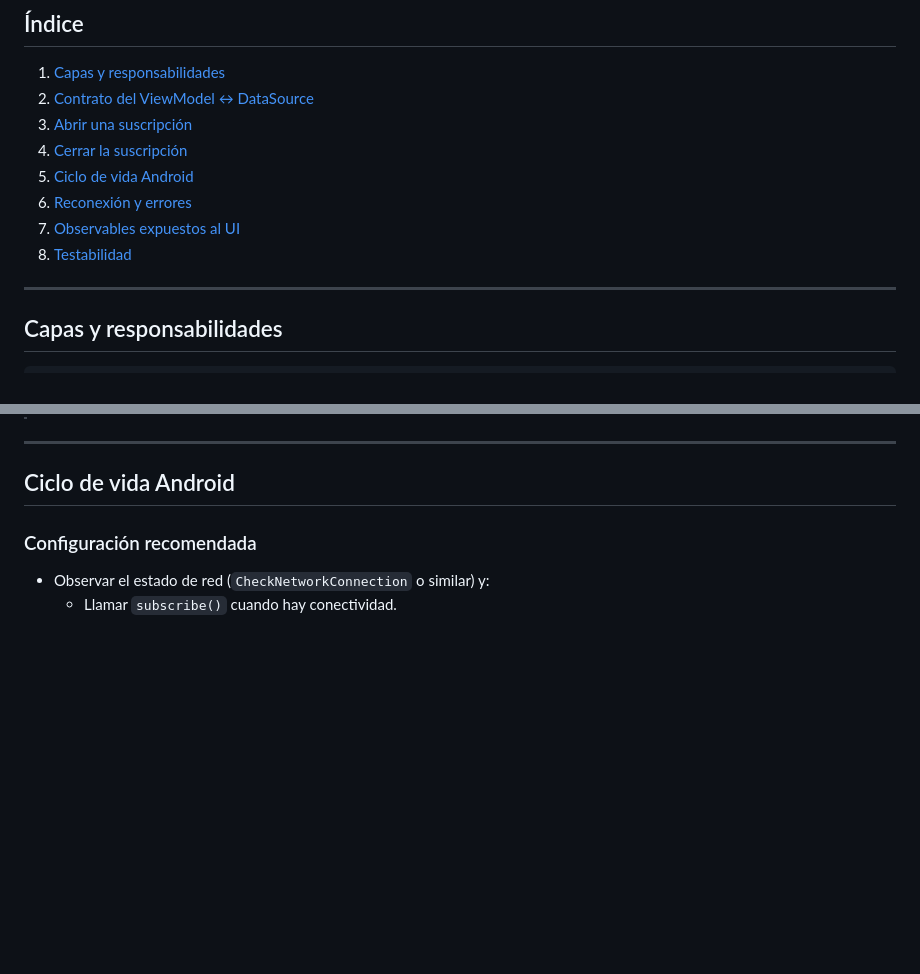
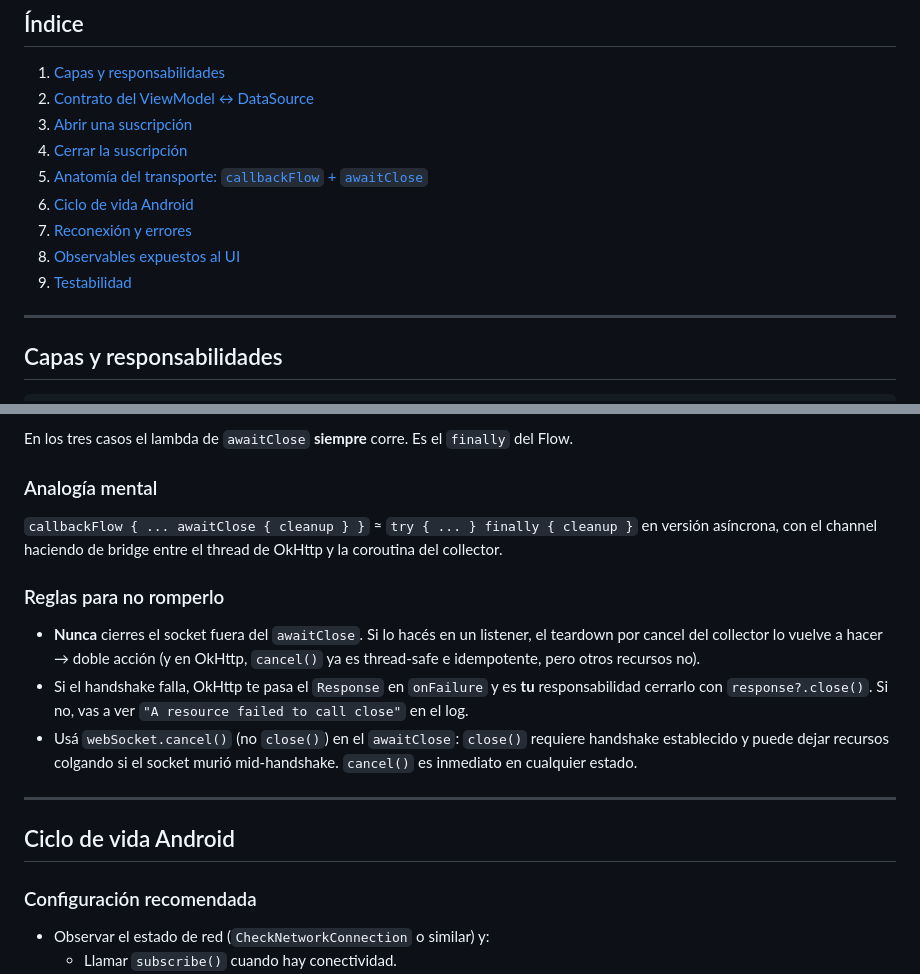
Before and after one commit to TatoBlum/socket.io-server, a Markdown page: documents/websocket.md, 2 parts joined by grey strips. Rendered like a GitHub page; blank space fills up the shorter version.

```diff
--- a/documents/websocket.md
+++ b/documents/websocket.md
@@ -11,10 +11,11 @@ capa y cómo se propaga el ciclo de vida.
 2. [Contrato del ViewModel ↔ DataSource](#contrato-del-viewmodel--datasource)
 3. [Abrir una suscripción](#abrir-una-suscripción)
 4. [Cerrar la suscripción](#cerrar-la-suscripción)
-5. [Ciclo de vida Android](#ciclo-de-vida-android)
-6. [Reconexión y errores](#reconexión-y-errores)
-7. [Observables expuestos al UI](#observables-expuestos-al-ui)
-8. [Testabilidad](#testabilidad)
+5. [Anatomía del transporte: `callbackFlow` + `awaitClose`](#anatomía-del-transporte-callbackflow--awaitclose)
+6. [Ciclo de vida Android](#ciclo-de-vida-android)
+7. [Reconexión y errores](#reconexión-y-errores)
+8. [Observables expuestos al UI](#observables-expuestos-al-ui)
+9. [Testabilidad](#testabilidad)
 
 ---
 
@@ -175,3 +248,24 @@ esa línea, el socket seguiría abierto después del cancel.
+En los tres casos el lambda de `awaitClose` **siempre** corre. Es el
+`finally` del Flow.
+
+### Analogía mental
+
+`callbackFlow { ... awaitClose { cleanup } }` ≈ `try { ... } finally { cleanup }`
+en versión asíncrona, con el channel haciendo de bridge entre el thread de
+OkHttp y la coroutina del collector.
+
+### Reglas para no romperlo
+
+- **Nunca** cierres el socket fuera del `awaitClose`. Si lo hacés en un
+  listener, el teardown por cancel del collector lo vuelve a hacer → doble
+  acción (y en OkHttp, `cancel()` ya es thread-safe e idempotente, pero
+  otros recursos no).
+- Si el handshake falla, OkHttp te pasa el `Response` en `onFailure` y es
+  **tu** responsabilidad cerrarlo con `response?.close()`. Si no, vas a ver
+  `"A resource failed to call close"` en el log.
+- Usá `webSocket.cancel()` (no `close()`) en el `awaitClose`: `close()`
+  requiere handshake establecido y puede dejar recursos colgando si el
+  socket murió mid-handshake. `cancel()` es inmediato en cualquier estado.
 
 ---
 
```
Also changed, not shown: other parts of documents/websocket.md (+72 -0 lines).
